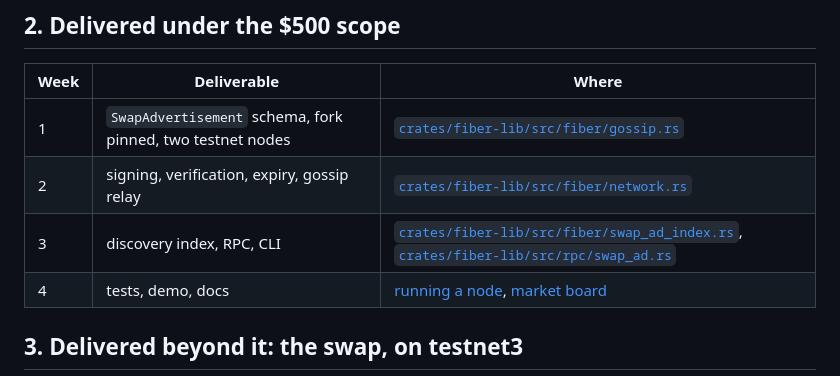
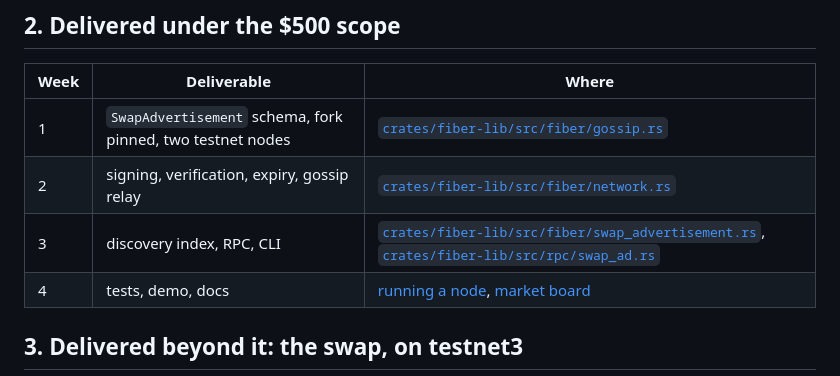
Before and after one commit to oxdev6/fiber-rgbpp-swap, a Markdown page: docs/submission.md, the part around the change. GitHub-like rendering.

Commit message:
docs: point the discovery index link at swap_advertisement.rs

```diff
--- a/docs/submission.md
+++ b/docs/submission.md
@@ -35,7 +35,7 @@ The notice's own "Related Links" line still reads "Cell Sandbox (placeholder
 |---|---|---|
 | 1 | `SwapAdvertisement` schema, fork pinned, two testnet nodes | [`crates/fiber-lib/src/fiber/gossip.rs`](https://github.com/oxdev6/fiber/blob/feat/swap-advertisement/crates/fiber-lib/src/fiber/gossip.rs) |
 | 2 | signing, verification, expiry, gossip relay | [`crates/fiber-lib/src/fiber/network.rs`](https://github.com/oxdev6/fiber/blob/feat/swap-advertisement/crates/fiber-lib/src/fiber/network.rs) |
-| 3 | discovery index, RPC, CLI | [`crates/fiber-lib/src/fiber/swap_ad_index.rs`](https://github.com/oxdev6/fiber/blob/feat/swap-advertisement/crates/fiber-lib/src/fiber/swap_ad_index.rs), [`crates/fiber-lib/src/rpc/swap_ad.rs`](https://github.com/oxdev6/fiber/blob/feat/swap-advertisement/crates/fiber-lib/src/rpc/swap_ad.rs) |
+| 3 | discovery index, RPC, CLI | [`crates/fiber-lib/src/fiber/swap_advertisement.rs`](https://github.com/oxdev6/fiber/blob/feat/swap-advertisement/crates/fiber-lib/src/fiber/swap_advertisement.rs), [`crates/fiber-lib/src/rpc/swap_ad.rs`](https://github.com/oxdev6/fiber/blob/feat/swap-advertisement/crates/fiber-lib/src/rpc/swap_ad.rs) |
 | 4 | tests, demo, docs | [running a node](https://github.com/oxdev6/fiber-rgbpp-swap/blob/main/docs/TESTING.md), [market board](https://github.com/oxdev6/fiber-rgbpp-swap) |
 
 ## 3. Delivered beyond it: the swap, on testnet3
```
